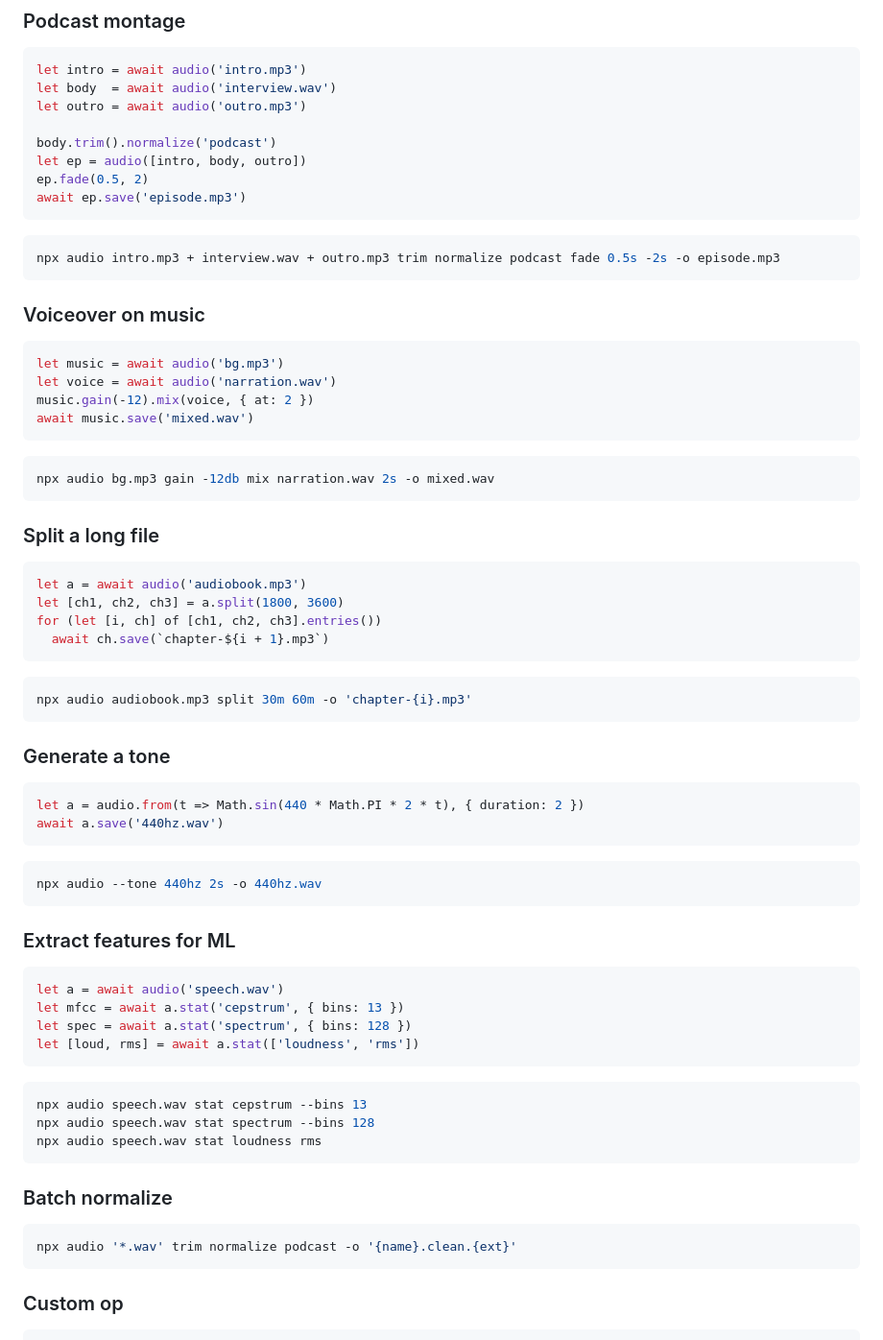
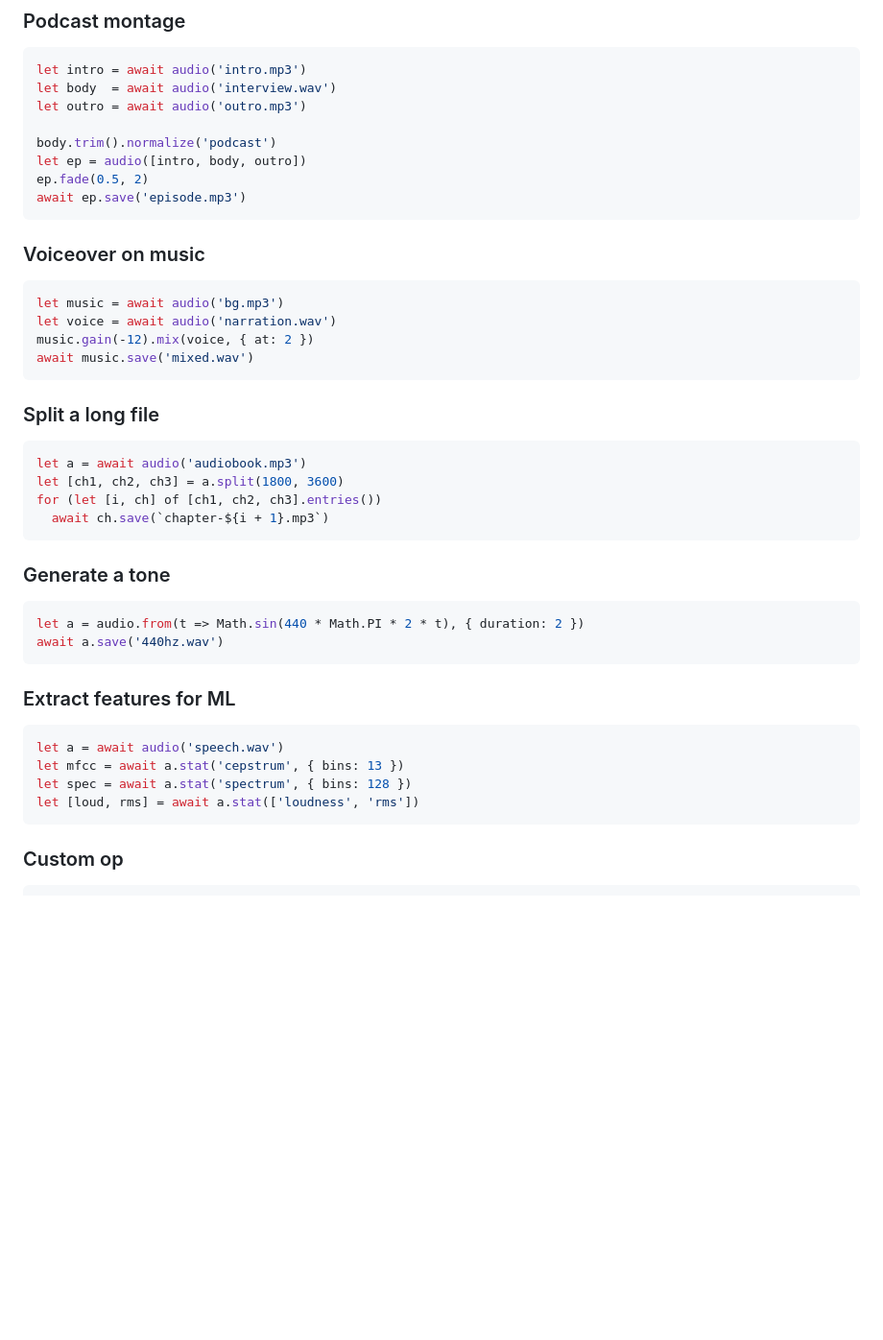
Before and after one commit to audiojs/audio, a Markdown page: README.md, the part around one of its changes. Shown at 96% size. Drawn GitHub-style; blank space fills up the shorter version.

````diff
--- a/README.md
+++ b/README.md
@@ -71,9 +58,6 @@ let ep = audio([intro, body, outro])
 ep.fade(0.5, 2)
 await ep.save('episode.mp3')
 ```
-```sh
-npx audio intro.mp3 + interview.wav + outro.mp3 trim normalize podcast fade 0.5s -2s -o episode.mp3
-```
 
 ### Voiceover on music
 
@@ -82,9 +66,6 @@ let music = await audio('bg.mp3')
 let voice = await audio('narration.wav')
 music.gain(-12).mix(voice, { at: 2 })
 await music.save('mixed.wav')
-```
-```sh
-npx audio bg.mp3 gain -12db mix narration.wav 2s -o mixed.wav
 ```
 
 ### Split a long file
@@ -95,18 +76,12 @@ let [ch1, ch2, ch3] = a.split(1800, 3600)
 for (let [i, ch] of [ch1, ch2, ch3].entries())
   await ch.save(`chapter-${i + 1}.mp3`)
 ```
-```sh
-npx audio audiobook.mp3 split 30m 60m -o 'chapter-{i}.mp3'
-```
 
 ### Generate a tone
 
 ```js
 let a = audio.from(t => Math.sin(440 * Math.PI * 2 * t), { duration: 2 })
 await a.save('440hz.wav')
-```
-```sh
-npx audio --tone 440hz 2s -o 440hz.wav
 ```
 
 ### Extract features for ML
@@ -116,17 +91,6 @@ let a = await audio('speech.wav')
 let mfcc = await a.stat('cepstrum', { bins: 13 })
 let spec = await a.stat('spectrum', { bins: 128 })
 let [loud, rms] = await a.stat(['loudness', 'rms'])
-```
-```sh
-npx audio speech.wav stat cepstrum --bins 13
-npx audio speech.wav stat spectrum --bins 128
-npx audio speech.wav stat loudness rms
-```
-
-### Batch normalize
-
-```sh
-npx audio '*.wav' trim normalize podcast -o '{name}.clean.{ext}'
 ```
 
 ### Custom op
````
Also changed, not shown: other parts of README.md (+33 -16 lines).
